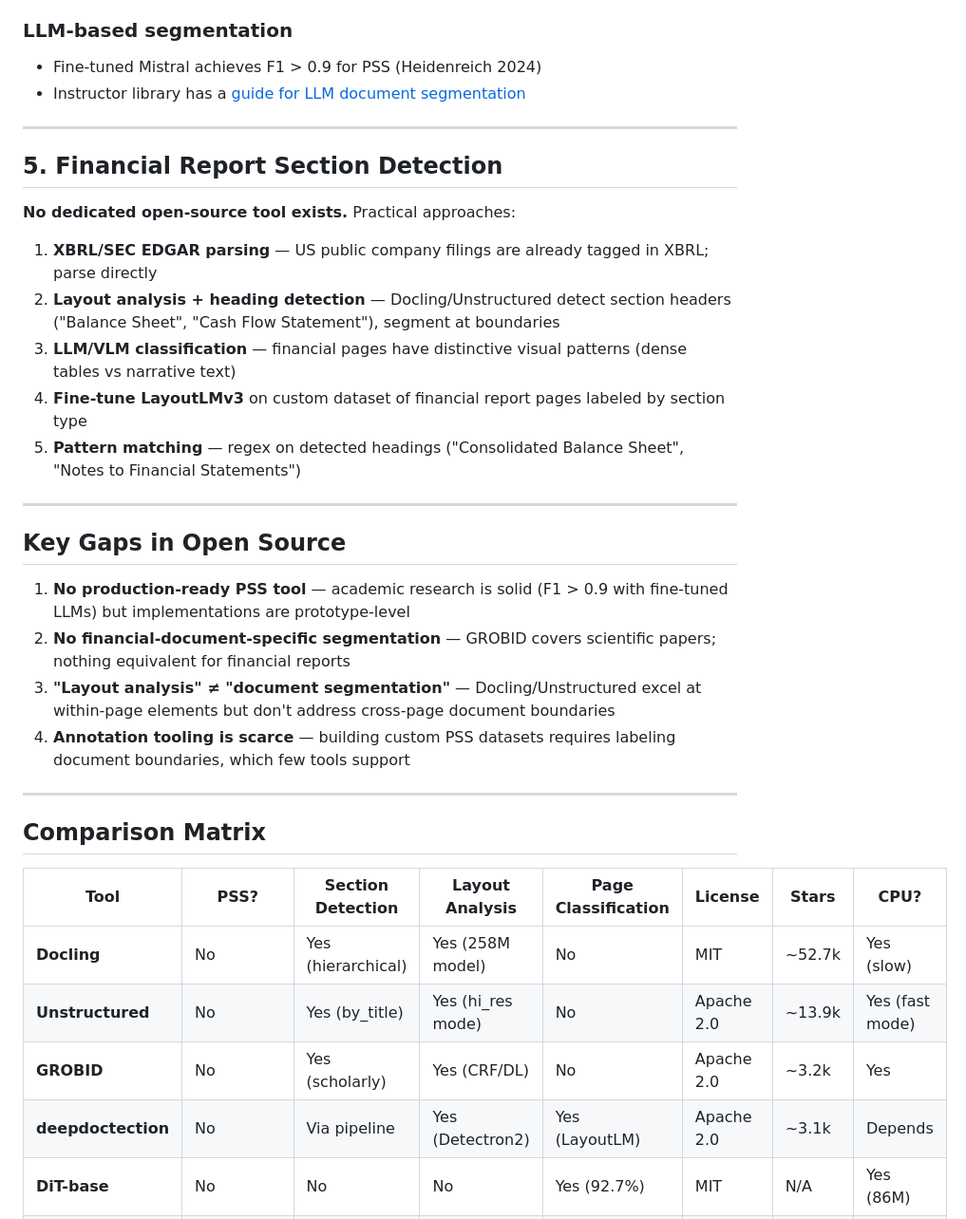
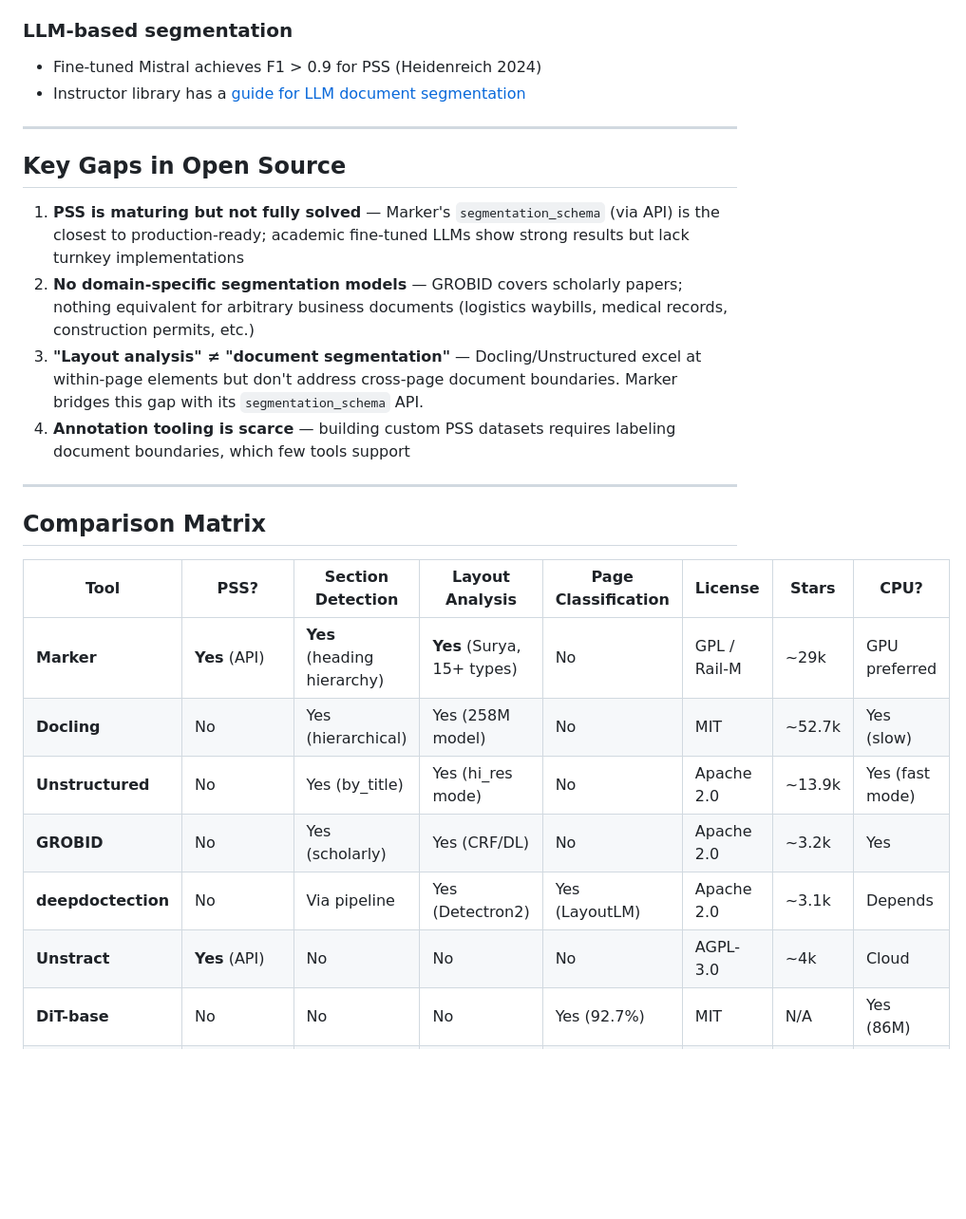
Before and after one commit to Mihailorama/docfold, a Markdown page: docs/RESEARCH_DOCUMENT_SEGMENTATION.md, the part around one of its changes. Shown at 95% size. Drawn GitHub-style; blank space fills up the shorter version.

```diff
--- a/docs/RESEARCH_DOCUMENT_SEGMENTATION.md
+++ b/docs/RESEARCH_DOCUMENT_SEGMENTATION.md
@@ -161,23 +206,11 @@ Document segmentation covers **four distinct sub-problems:**
 
 ---
 
-## 5. Financial Report Section Detection
-
-**No dedicated open-source tool exists.** Practical approaches:
-
-1. **XBRL/SEC EDGAR parsing** — US public company filings are already tagged in XBRL; parse directly
-2. **Layout analysis + heading detection** — Docling/Unstructured detect section headers ("Balance Sheet", "Cash Flow Statement"), segment at boundaries
-3. **LLM/VLM classification** — financial pages have distinctive visual patterns (dense tables vs narrative text)
-4. **Fine-tune LayoutLMv3** on custom dataset of financial report pages labeled by section type
-5. **Pattern matching** — regex on detected headings ("Consolidated Balance Sheet", "Notes to Financial Statements")
-
----
-
 ## Key Gaps in Open Source
 
-1. **No production-ready PSS tool** — academic research is solid (F1 > 0.9 with fine-tuned LLMs) but implementations are prototype-level
-2. **No financial-document-specific segmentation** — GROBID covers scientific papers; nothing equivalent for financial reports
-3. **"Layout analysis" ≠ "document segmentation"** — Docling/Unstructured excel at within-page elements but don't address cross-page document boundaries
+1. **PSS is maturing but not fully solved** — Marker's `segmentation_schema` (via API) is the closest to production-ready; academic fine-tuned LLMs show strong results but lack turnkey implementations
+2. **No domain-specific segmentation models** — GROBID covers scholarly papers; nothing equivalent for arbitrary business documents (logistics waybills, medical records, construction permits, etc.)
+3. **"Layout analysis" ≠ "document segmentation"** — Docling/Unstructured excel at within-page elements but don't address cross-page document boundaries. Marker bridges this gap with its `segmentation_schema` API.
 4. **Annotation tooling is scarce** — building custom PSS datasets requires labeling document boundaries, which few tools support
 
 ---
@@ -186,10 +219,12 @@ Document segmentation covers **four distinct sub-problems:**
 
 | Tool | PSS? | Section Detection | Layout Analysis | Page Classification | License | Stars | CPU? |
 |---|---|---|---|---|---|---|---|
+| **Marker** | **Yes** (API) | **Yes** (heading hierarchy) | **Yes** (Surya, 15+ types) | No | GPL / Rail-M | ~29k | GPU preferred |
 | **Docling** | No | Yes (hierarchical) | Yes (258M model) | No | MIT | ~52.7k | Yes (slow) |
 | **Unstructured** | No | Yes (by_title) | Yes (hi_res mode) | No | Apache 2.0 | ~13.9k | Yes (fast mode) |
 | **GROBID** | No | Yes (scholarly) | Yes (CRF/DL) | No | Apache 2.0 | ~3.2k | Yes |
 | **deepdoctection** | No | Via pipeline | Yes (Detectron2) | Yes (LayoutLM) | Apache 2.0 | ~3.1k | Depends |
+| **Unstract** | **Yes** (API) | No | No | No | AGPL-3.0 | ~4k | Cloud |
 | **DiT-base** | No | No | No | Yes (92.7%) | MIT | N/A | Yes (86M) |
 | **LayoutLMv3** | No | No | No | Yes (95%) | MIT | N/A | Yes (133M) |
 | **Mistral fine-tuned** | Yes (F1>0.9) | No | No | No | Apache 2.0 | N/A | GPU |
```
Also changed, not shown: other parts of docs/RESEARCH_DOCUMENT_SEGMENTATION.md (+57 -12 lines).
